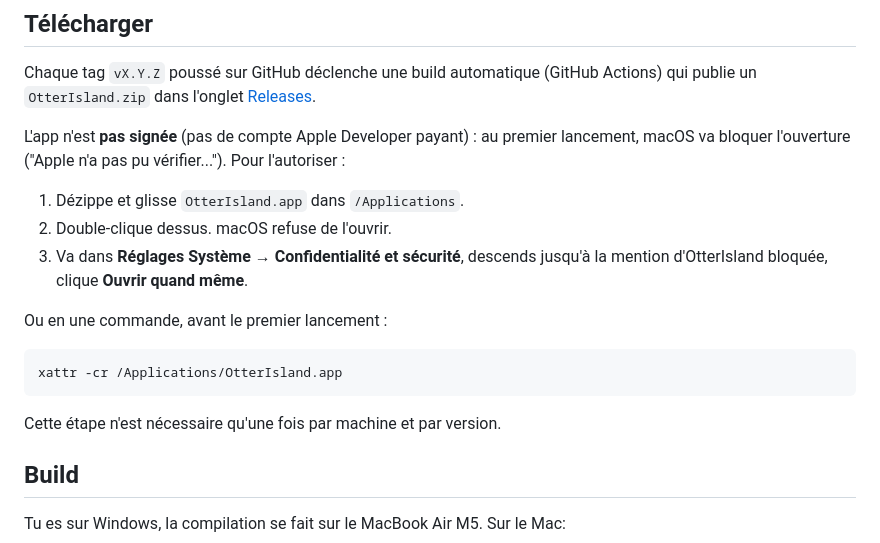
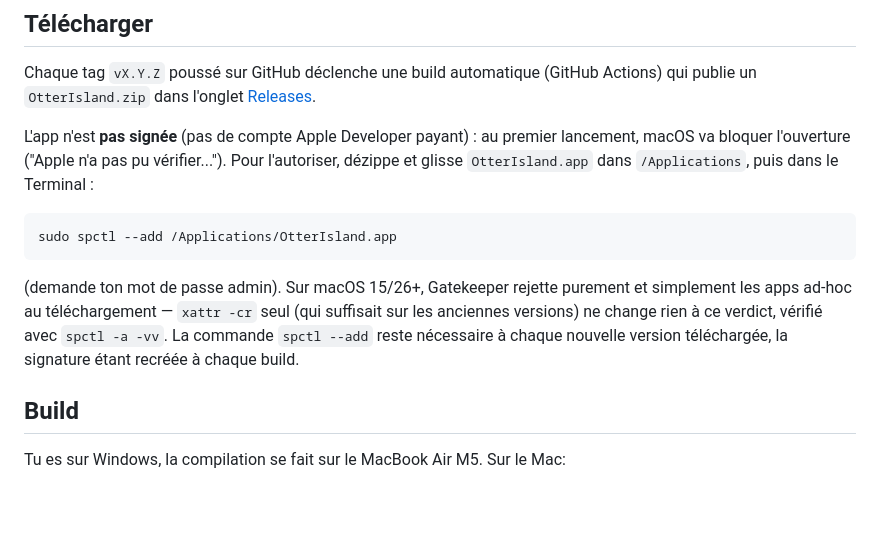
Before and after one commit to RoYaL63/OtterIsland, a Markdown page: README.md, the part around the change. Rendered like a GitHub page; blank space fills up the shorter version.

Commit message:
README : remplace xattr -cr par spctl --add (seul fix qui marche sur macOS 15/26+)
Vérifié empiriquement : sur cette version de macOS, le verdict Gatekeeper
(spctl -a -vv) est identique avant/après xattr -cr pour une app ad-hoc — ce
n'est pas un problème de quarantaine mais de signature. spctl --add whiteliste
explicitement l'app.

````diff
--- a/README.md
+++ b/README.md
@@ -34,19 +34,13 @@ La suite des features est détaillée dans [docs/ROADMAP.md](docs/ROADMAP.md).
 
 Chaque tag `vX.Y.Z` poussé sur GitHub déclenche une build automatique (GitHub Actions) qui publie un `OtterIsland.zip` dans l'onglet [Releases](../../releases).
 
-L'app n'est **pas signée** (pas de compte Apple Developer payant) : au premier lancement, macOS va bloquer l'ouverture ("Apple n'a pas pu vérifier..."). Pour l'autoriser :
-
-1. Dézippe et glisse `OtterIsland.app` dans `/Applications`.
-2. Double-clique dessus. macOS refuse de l'ouvrir.
-3. Va dans **Réglages Système → Confidentialité et sécurité**, descends jusqu'à la mention d'OtterIsland bloquée, clique **Ouvrir quand même**.
-
-Ou en une commande, avant le premier lancement :
+L'app n'est **pas signée** (pas de compte Apple Developer payant) : au premier lancement, macOS va bloquer l'ouverture ("Apple n'a pas pu vérifier..."). Pour l'autoriser, dézippe et glisse `OtterIsland.app` dans `/Applications`, puis dans le Terminal :
 
 ```bash
-xattr -cr /Applications/OtterIsland.app
+sudo spctl --add /Applications/OtterIsland.app
 ```
 
-Cette étape n'est nécessaire qu'une fois par machine et par version.
+(demande ton mot de passe admin). Sur macOS 15/26+, Gatekeeper rejette purement et simplement les apps ad-hoc au téléchargement — `xattr -cr` seul (qui suffisait sur les anciennes versions) ne change rien à ce verdict, vérifié avec `spctl -a -vv`. La commande `spctl --add` reste nécessaire à chaque nouvelle version téléchargée, la signature étant recréée à chaque build.
 
 ## Build
 
````
